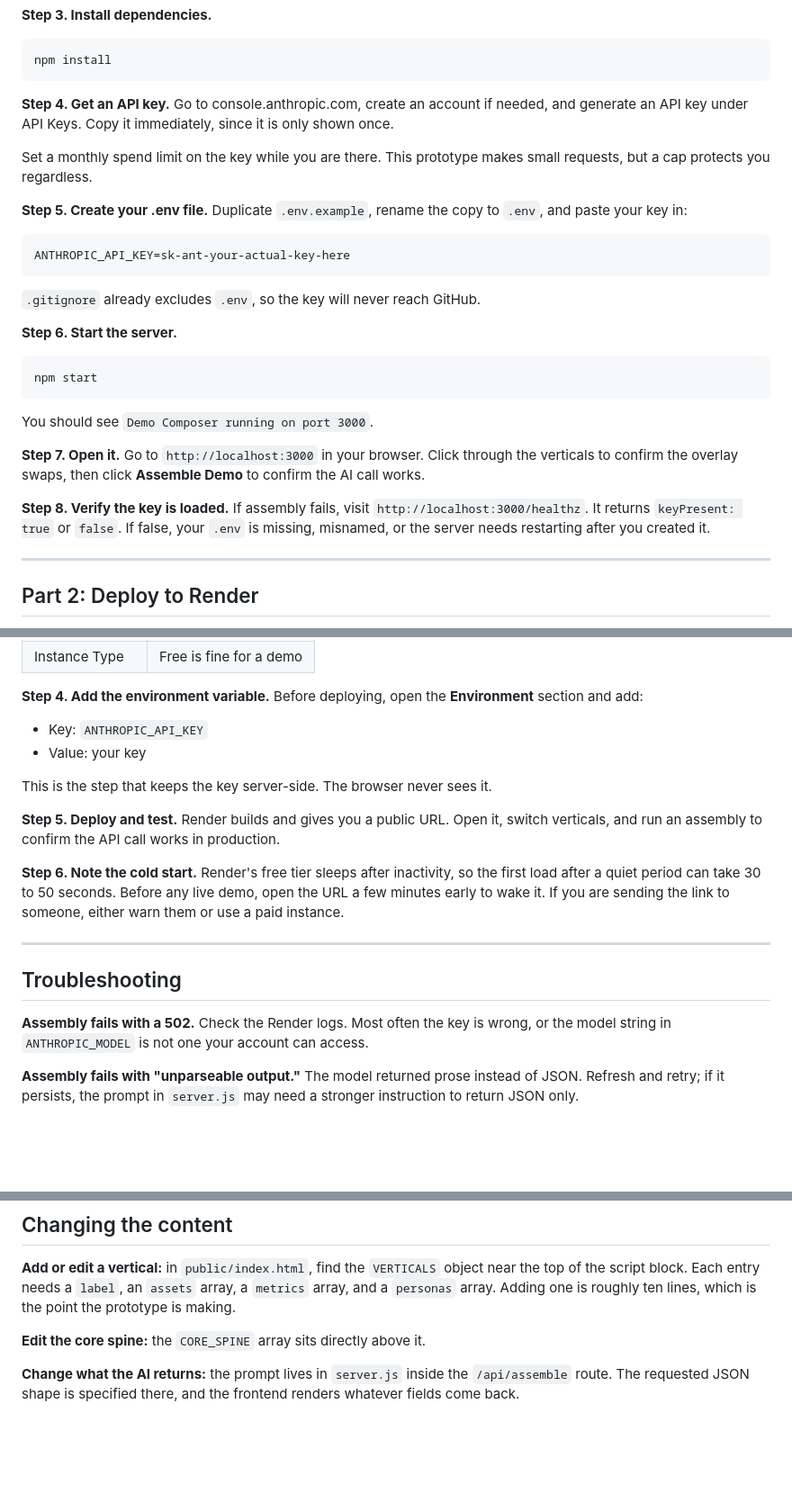
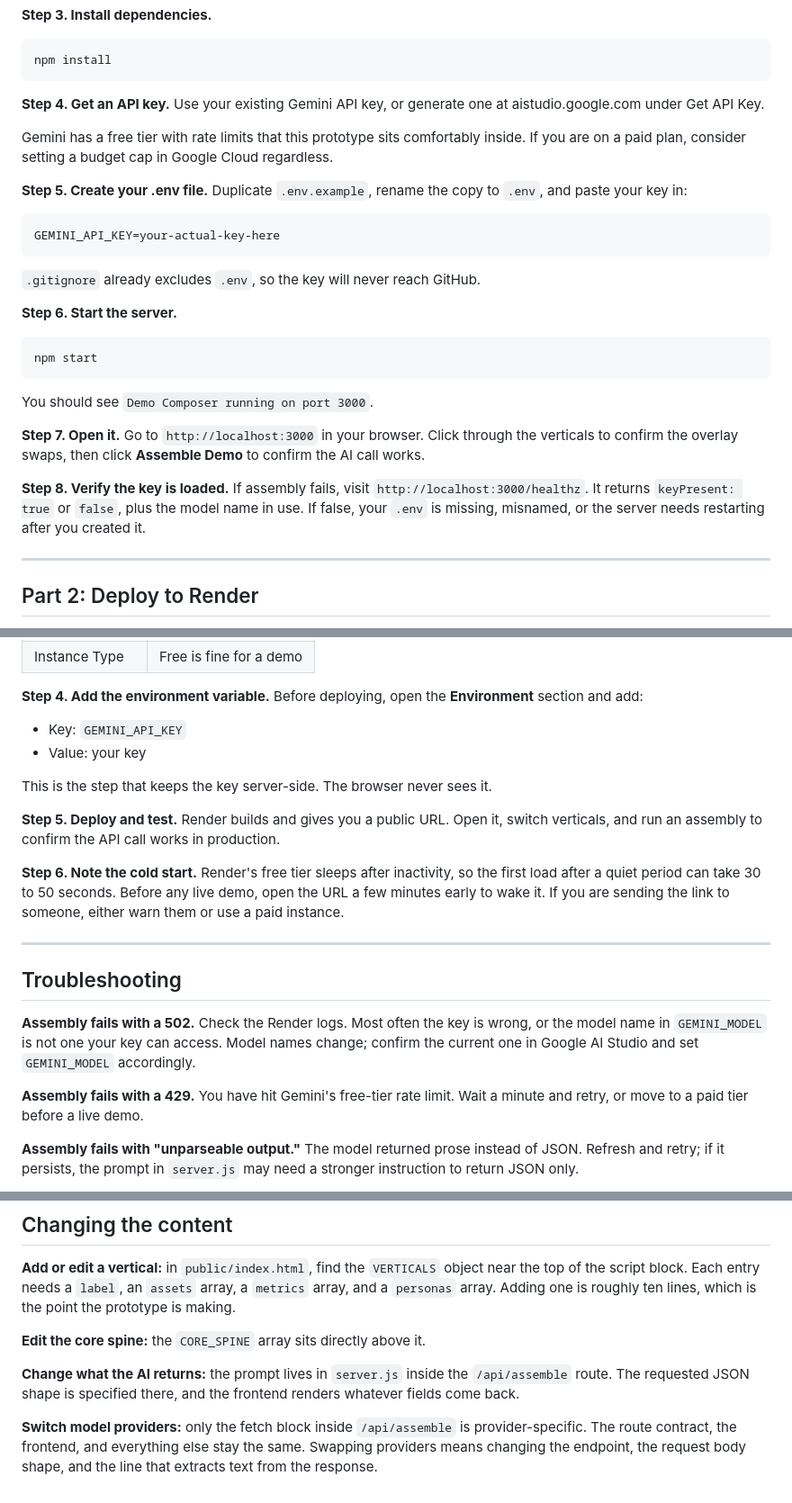
Before and after one commit to dcannamd/FleetDemo, a Markdown page: README.md, 3 parts joined by grey strips. Shown at 90% size. Drawn GitHub-style; blank space fills up the shorter version.

````diff
--- a/README.md
+++ b/README.md
@@ -41,14 +41,14 @@ npm install
 ```
 
 **Step 4. Get an API key.**
-Go to console.anthropic.com, create an account if needed, and generate an API key under API Keys. Copy it immediately, since it is only shown once.
+Use your existing Gemini API key, or generate one at aistudio.google.com under Get API Key.
 
-Set a monthly spend limit on the key while you are there. This prototype makes small requests, but a cap protects you regardless.
+Gemini has a free tier with rate limits that this prototype sits comfortably inside. If you are on a paid plan, consider setting a budget cap in Google Cloud regardless.
 
 **Step 5. Create your .env file.**
 Duplicate `.env.example`, rename the copy to `.env`, and paste your key in:
 ```
-ANTHROPIC_API_KEY=sk-ant-your-actual-key-here
+GEMINI_API_KEY=your-actual-key-here
 ```
 `.gitignore` already excludes `.env`, so the key will never reach GitHub.
 
@@ -62,7 +62,7 @@ You should see `Demo Composer running on port 3000`.
 Go to `http://localhost:3000` in your browser. Click through the verticals to confirm the overlay swaps, then click **Assemble Demo** to confirm the AI call works.
 
 **Step 8. Verify the key is loaded.**
-If assembly fails, visit `http://localhost:3000/healthz`. It returns `keyPresent: true` or `false`. If false, your `.env` is missing, misnamed, or the server needs restarting after you created it.
+If assembly fails, visit `http://localhost:3000/healthz`. It returns `keyPresent: true` or `false`, plus the model name in use. If false, your `.env` is missing, misnamed, or the server needs restarting after you created it.
 
 ---
 
@@ -95,7 +95,7 @@ In the Render dashboard, choose **New** then **Web Service**, and connect the Gi
 **Step 4. Add the environment variable.**
 Before deploying, open the **Environment** section and add:
 
-- Key: `ANTHROPIC_API_KEY`
+- Key: `GEMINI_API_KEY`
 - Value: your key
 
 This is the step that keeps the key server-side. The browser never sees it.
@@ -110,7 +110,9 @@ Render's free tier sleeps after inactivity, so the first load after a quiet peri
 
 ## Troubleshooting
 
-**Assembly fails with a 502.** Check the Render logs. Most often the key is wrong, or the model string in `ANTHROPIC_MODEL` is not one your account can access.
+**Assembly fails with a 502.** Check the Render logs. Most often the key is wrong, or the model name in `GEMINI_MODEL` is not one your key can access. Model names change; confirm the current one in Google AI Studio and set `GEMINI_MODEL` accordingly.
+
+**Assembly fails with a 429.** You have hit Gemini's free-tier rate limit. Wait a minute and retry, or move to a paid tier before a live demo.
 
 **Assembly fails with "unparseable output."** The model returned prose instead of JSON. Refresh and retry; if it persists, the prompt in `server.js` may need a stronger instruction to return JSON only.
 
@@ -127,3 +129,5 @@ Render's free tier sleeps after inactivity, so the first load after a quiet peri
 **Edit the core spine:** the `CORE_SPINE` array sits directly above it.
 
 **Change what the AI returns:** the prompt lives in `server.js` inside the `/api/assemble` route. The requested JSON shape is specified there, and the frontend renders whatever fields come back.
+
+**Switch model providers:** only the fetch block inside `/api/assemble` is provider-specific. The route contract, the frontend, and everything else stay the same. Swapping providers means changing the endpoint, the request body shape, and the line that extracts text from the response.
````
